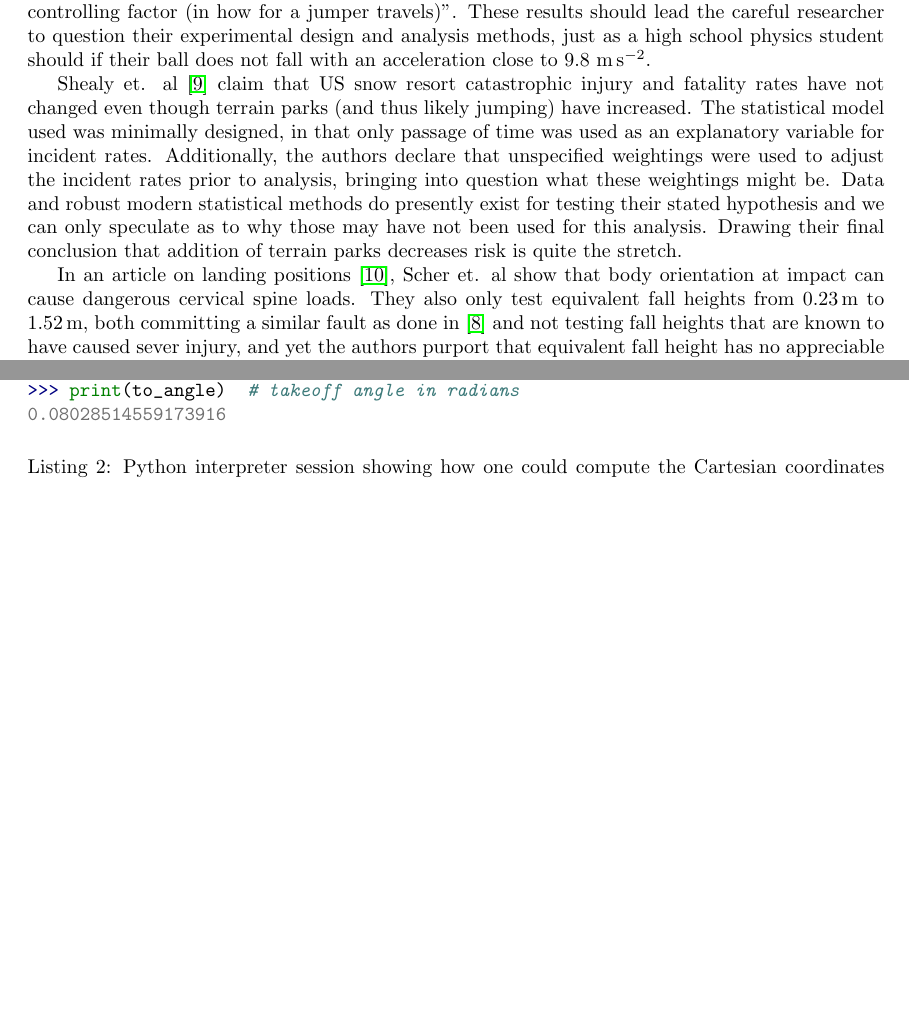
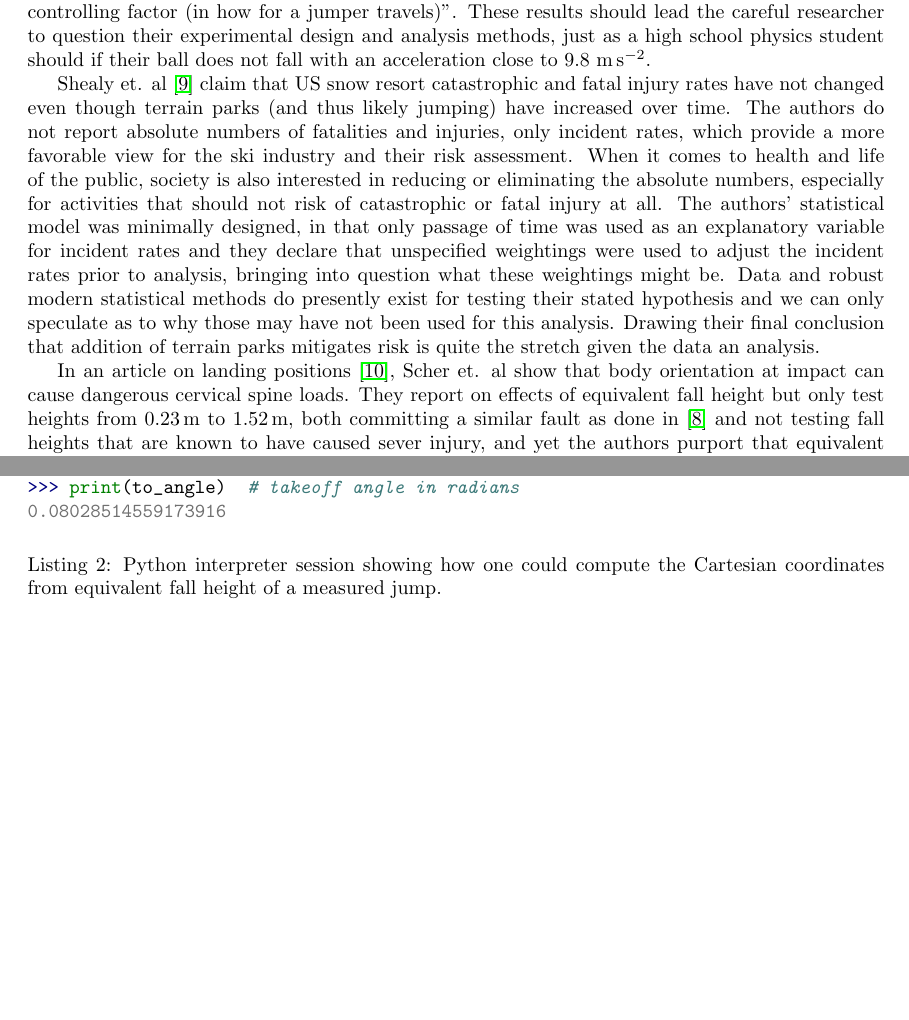
Before and after one commit to mechmotum/ski-analysis-paper, a LaTeX paper (main.tex): two parts of pages 7 and 13 of 13 before the commit and two parts of pages 7 and 14 of 14 after it, joined at a grey line, cut so that both start at the same text, the shorter picture padded with empty space. Compiled offline with pdfLaTeX.

Commit message:
Improved wording on moral imperative section.

```diff
--- a/main.tex
+++ b/main.tex
@@ -306,20 +306,26 @@ researcher to question their experimental design and analysis methods, just as
 a high school physics student should if their ball does not fall with an
 acceleration close to 9.8~\si{\meter\per\second\squared}.
 
-Shealy et. al~\cite{Shealy2015} claim that US snow resort catastrophic injury
-and fatality rates have not changed even though terrain parks (and thus likely
-jumping) have increased. The statistical model used was minimally designed, in
-that only passage of time was used as an explanatory variable for incident
-rates. Additionally, the authors declare that unspecified weightings were used
-to adjust the incident rates prior to analysis, bringing into question what
-these weightings might be. Data and robust modern statistical methods do
+Shealy et. al~\cite{Shealy2015} claim that US snow resort catastrophic and
+fatal injury rates have not changed even though terrain parks (and thus likely
+jumping) have increased over time. The authors do not report absolute numbers
+of fatalities and injuries, only incident rates, which provide a more favorable
+view for the ski industry and their risk assessment. When it comes to health
+and life of the public, society is also interested in reducing or eliminating
+the absolute numbers, especially for activities that should not risk of
+catastrophic or fatal injury at all. The authors' statistical model was
+minimally designed, in that only passage of time was used as an explanatory
+variable for incident rates and they declare that unspecified weightings were
+used to adjust the incident rates prior to analysis, bringing into question
+what these weightings might be.  Data and robust modern statistical methods do
 presently exist for testing their stated hypothesis and we can only speculate
 as to why those may have not been used for this analysis. Drawing their final
-conclusion that addition of terrain parks decreases risk is quite the stretch.
+conclusion that addition of terrain parks mitigates risk is quite the stretch
+given the data an analysis.
 
 In an article on landing positions~\cite{Scher2015}, Scher et. al show that
-body orientation at impact can cause dangerous cervical spine loads.  They also
-only test equivalent fall heights from \SIrange{0.23}{1.52}{\meter}, both
-committing a similar fault as done in \cite{Shealy2010} and not testing fall
-heights that are known to have caused sever injury, and yet the authors purport
-that equivalent fall height has no appreciable effect on injury. The title of
+body orientation at impact can cause dangerous cervical spine loads. They
+report on effects of equivalent fall height but only test heights from
+\SIrange{0.23}{1.52}{\meter}, both committing a similar fault as done in
+\cite{Shealy2010} and not testing fall heights that are known to have caused
+sever injury, and yet the authors purport that equivalent fall height has no
```
Also changed, not shown: main.tex (9 more changed lines).
